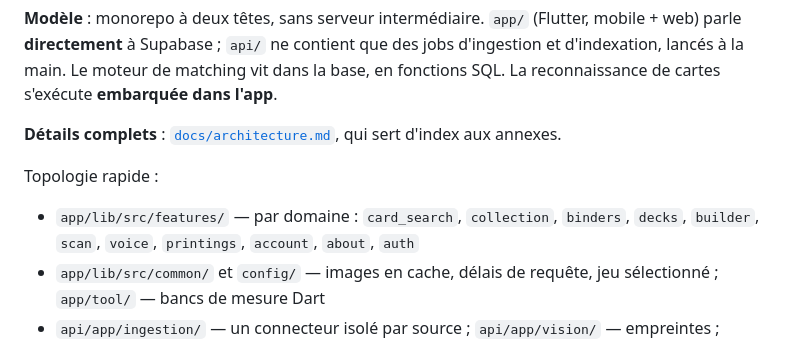
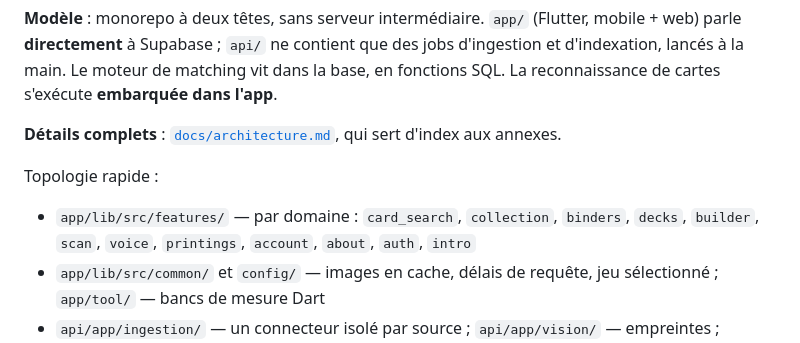
Before and after one commit to Lelio88/DeckHand, a Markdown page: CLAUDE.md, the part around the change. Rendered like a GitHub page.

Commit message:
docs: `intro` rejoint la topologie du §II
Le dossier a été créé avec l'écran d'ouverture sans que la carte des domaines
le dise — la règle d'or veut les deux dans le même commit, et celui-là est
arrivé en retard.

```diff
--- a/CLAUDE.md
+++ b/CLAUDE.md
@@ -17,7 +17,7 @@ Usage privé (le propriétaire et quelques amis) sur un dépôt public. Ni produ
 **Détails complets** : [`docs/architecture.md`](./docs/architecture.md), qui sert d'index aux annexes.
 
 Topologie rapide :
-- `app/lib/src/features/` — par domaine : `card_search`, `collection`, `binders`, `decks`, `builder`, `scan`, `voice`, `printings`, `account`, `about`, `auth`
+- `app/lib/src/features/` — par domaine : `card_search`, `collection`, `binders`, `decks`, `builder`, `scan`, `voice`, `printings`, `account`, `about`, `auth`, `intro`
 - `app/lib/src/common/` et `config/` — images en cache, délais de requête, jeu sélectionné ; `app/tool/` — bancs de mesure Dart
 - `api/app/ingestion/` — un connecteur isolé par source ; `api/app/vision/` — empreintes ; `api/app/measure/` — bancs de mesure ; `api/app/twitch/` — bot de chat en lecture, lancé le temps d'un direct
 - `supabase/migrations/` — fichiers horodatés, joués par `api/apply_migration.py`
```
